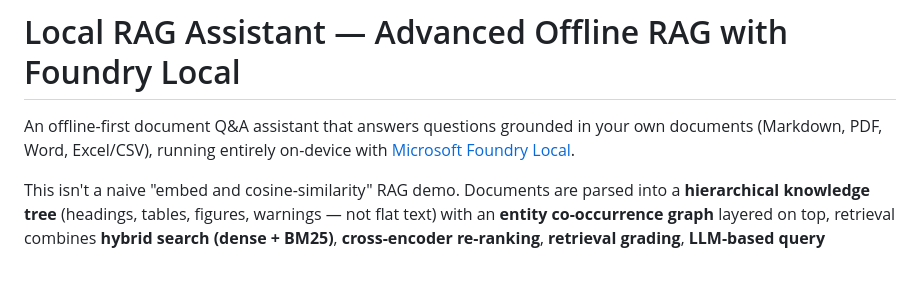
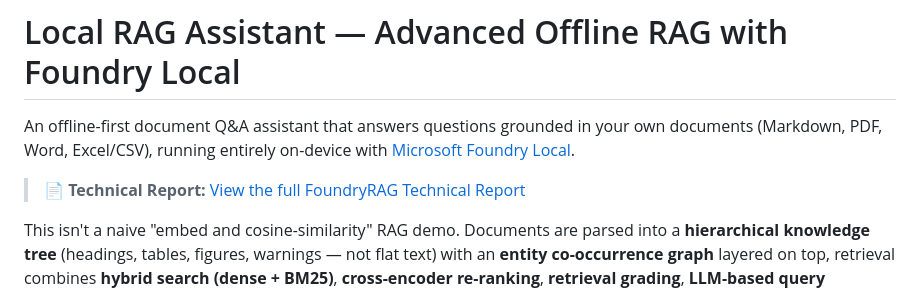
Before and after one commit to MEK-0/Local-Rag-Foundry-assistant, a Markdown page: README.md, the part around the change. GitHub-like rendering; blank space fills up the shorter version.

Commit message:
docs(readme): add direct access to the final technical report

```diff
--- a/README.md
+++ b/README.md
@@ -3,6 +3,8 @@
 An offline-first document Q&A assistant that answers questions grounded in
 your own documents (Markdown, PDF, Word, Excel/CSV), running entirely
 on-device with [Microsoft Foundry Local](https://learn.microsoft.com/azure/ai-foundry/foundry-local/).
+
+> 📄 **Technical Report:** [View the full FoundryRAG Technical Report](./docs/EsatkolayRAGproject)
 
 This isn't a naive "embed and cosine-similarity" RAG demo. Documents are
 parsed into a **hierarchical knowledge tree** (headings, tables, figures,
```
